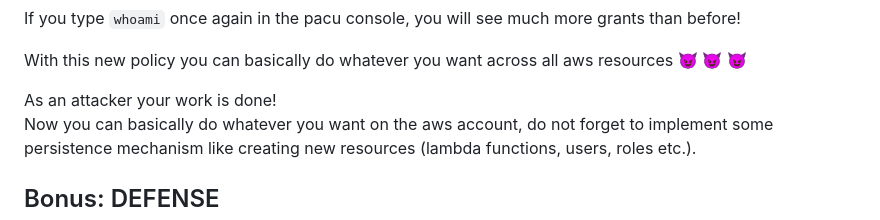
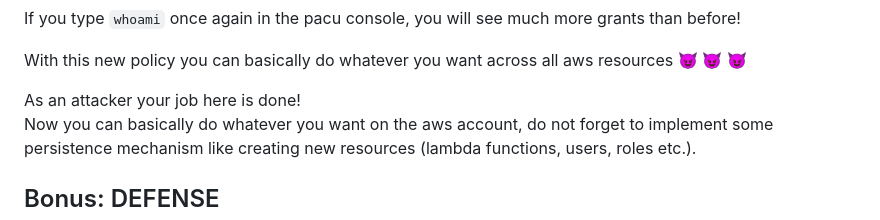
Before and after one commit to R3DRUN3/sploitcraft, a Markdown page: labs/pipes-to-cloud/README.md, the part around the change. Rendered like a GitHub page.

Commit message:
docs(labs): change word
Signed-off-by: r3drun3 <simone.ragonesi@protonmail.com>

```diff
--- a/labs/pipes-to-cloud/README.md
+++ b/labs/pipes-to-cloud/README.md
@@ -550,7 +550,7 @@ If you type `whoami` once again in the pacu console, you will see much more gran
 
 With this new policy you can basically do whatever you want across all aws resources 😈 😈 😈
 
-As an attacker your work is done!
+As an attacker your job here is done!
 Now you can basically do whatever you want on the aws account, do not forget to implement some persistence mechanism like creating new resources (lambda functions, users, roles etc.).
 
 ## Bonus: DEFENSE
```
